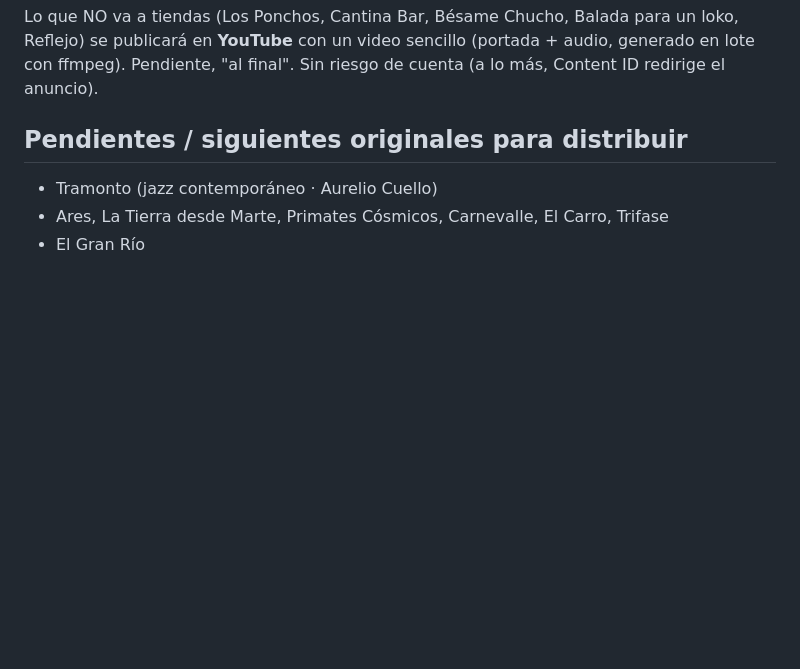
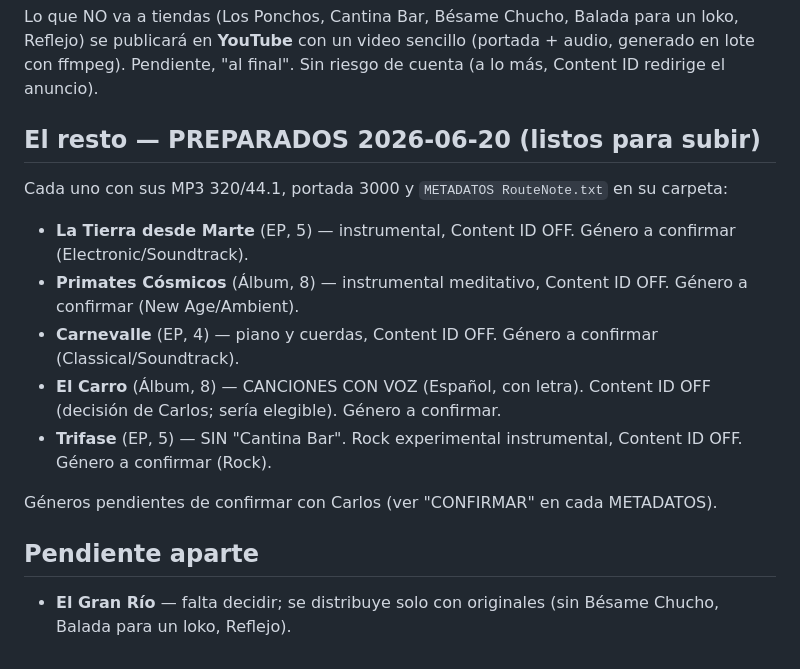
Before and after one commit to carlosrm22/itinnitus-home, a Markdown page: docs/distribucion-routenote.md, the part around the change. Drawn GitHub-style; blank space fills up the shorter version.

Commit message:
docs: preparados los 5 albumes restantes para RouteNote (La Tierra, Primates, Carnevalle, El Carro, Trifase)
Co-Authored-By: Claude Opus 4.8 (1M context) <noreply@anthropic.com>

```diff
--- a/docs/distribucion-routenote.md
+++ b/docs/distribucion-routenote.md
@@ -98,7 +98,15 @@ Lo que NO va a tiendas (Los Ponchos, Cantina Bar, Bésame Chucho, Balada para un
 se publicará en **YouTube** con un video sencillo (portada + audio, generado en lote con
 ffmpeg). Pendiente, "al final". Sin riesgo de cuenta (a lo más, Content ID redirige el anuncio).
 
-## Pendientes / siguientes originales para distribuir
-- Tramonto (jazz contemporáneo · Aurelio Cuello)
-- Ares, La Tierra desde Marte, Primates Cósmicos, Carnevalle, El Carro, Trifase
-- El Gran Río
+## El resto — PREPARADOS 2026-06-20 (listos para subir)
+Cada uno con sus MP3 320/44.1, portada 3000 y `METADATOS RouteNote.txt` en su carpeta:
+- **La Tierra desde Marte** (EP, 5) — instrumental, Content ID OFF. Género a confirmar (Electronic/Soundtrack).
+- **Primates Cósmicos** (Álbum, 8) — instrumental meditativo, Content ID OFF. Género a confirmar (New Age/Ambient).
+- **Carnevalle** (EP, 4) — piano y cuerdas, Content ID OFF. Género a confirmar (Classical/Soundtrack).
+- **El Carro** (Álbum, 8) — CANCIONES CON VOZ (Español, con letra). Content ID OFF (decisión de Carlos; sería elegible). Género a confirmar.
+- **Trifase** (EP, 5) — SIN "Cantina Bar". Rock experimental instrumental, Content ID OFF. Género a confirmar (Rock).
+
+Géneros pendientes de confirmar con Carlos (ver "CONFIRMAR" en cada METADATOS).
+
+## Pendiente aparte
+- **El Gran Río** — falta decidir; se distribuye solo con originales (sin Bésame Chucho, Balada para un loko, Reflejo).
```
